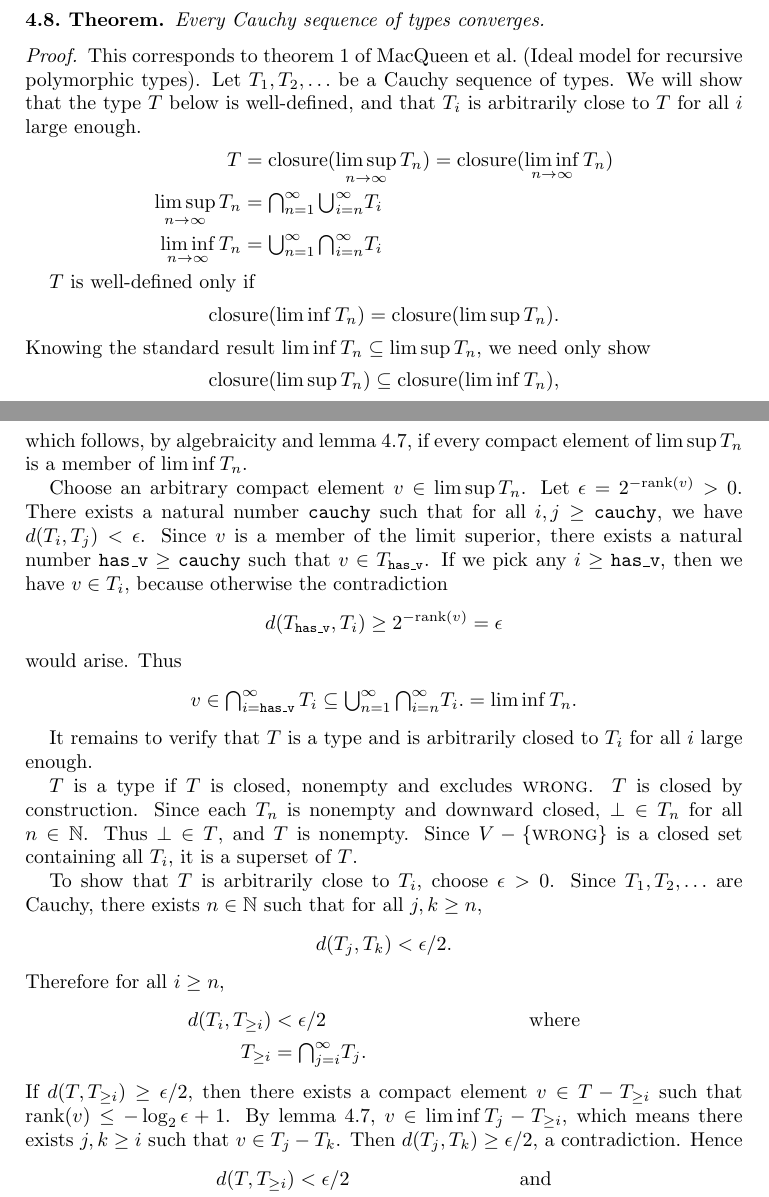
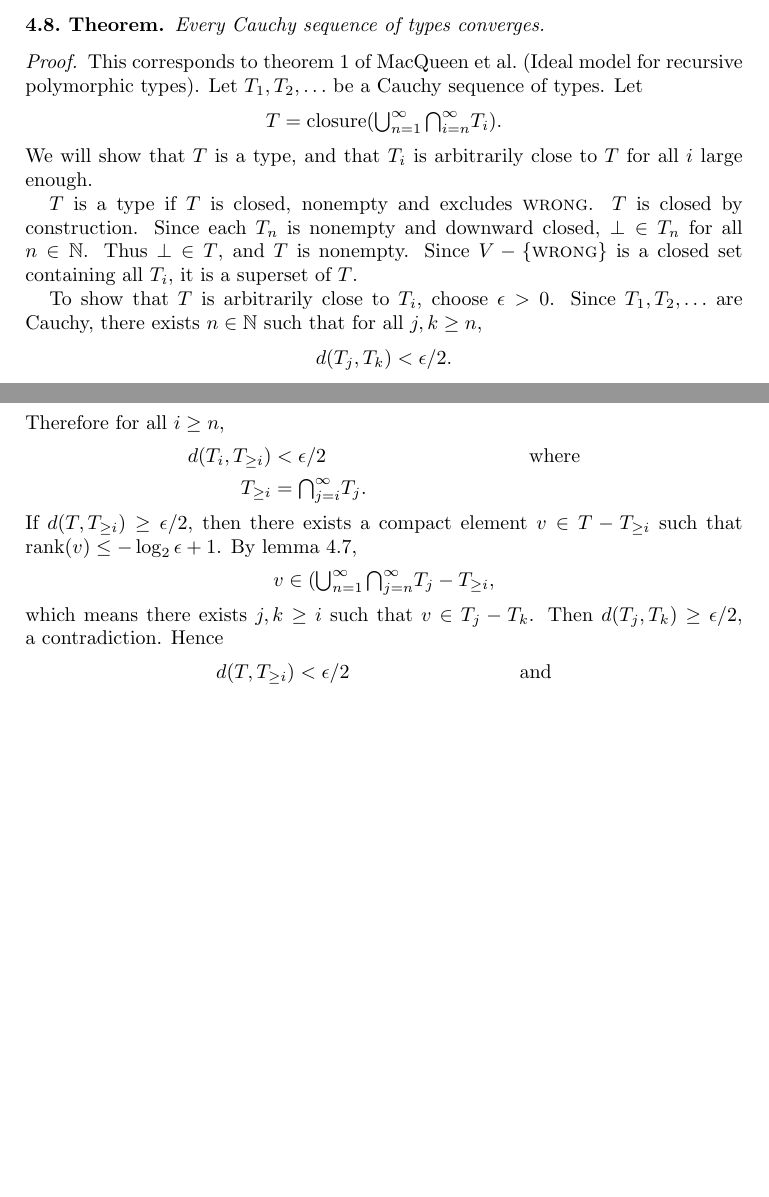
Before and after one commit to yfcai/ef, a LaTeX paper (paper/master.tex): two parts of pages 8 and 9 of 24 before the commit and two parts of pages 8 and 9 of 23 after it, joined at a grey line, cut so that both start at the same text, the shorter picture padded with empty space. Compiled offline with pdfLaTeX.

Commit message:
remove redundant liminf/limsup argument in complete metric proof

```diff
--- a/paper/master.tex
+++ b/paper/master.tex
@@ -643,55 +643,13 @@ Every Cauchy sequence of types converges.
 \begin{proof}
 This corresponds to theorem~1 of MacQueen et al.\ (Ideal model
 for recursive polymorphic types). Let $T_1,T_2,\ldots$ be a
-Cauchy sequence of types. We will show that the type $T$ below is
-well-defined, and that $T_i$ is arbitrarily close to $T$ for all
-$i$ large enough.
-\begin{align*}
-T &
-= \Closure(\limsup_{n\R\infty} T_n)
-= \Closure(\liminf_{n\R\infty} T_n)
-\\
-\limsup_{n\rightarrow\infty} T_n&
-= {\textstyle\bigcap_{n=1}^\infty\bigcup_{i=n}^\infty} T_i\\
-\liminf_{n\rightarrow\infty} T_n&
-={\textstyle \bigcup_{n=1}^\infty\bigcap_{i=n}^\infty} T_i
-\end{align*}
-
-$T$ is well-defined only if
-\[
-\Closure(\liminf T_n)=\Closure(\limsup T_n).
-\]
-Knowing the standard result $\liminf T_n\subseteq\limsup T_n$, we
-need only show
-\[
-\Closure(\limsup T_n)\subseteq\Closure(\liminf T_n),
-\]
-which follows, by algebraicity and lemma~\ref{closure}, if every
-compact element of $\limsup T_n$ is a member of $\liminf T_n$.
-
-\def\Cauchy{\texttt{cauchy}}
-\def\Hasv{{\texttt{has{\textunderscore}v}}}
-
-Choose an arbitrary compact element $v\in \limsup T_n$. Let
-$\epsilon=2^{-\Rank(v)}>0$. There exists a natural number
-$\Cauchy$ such that for all $i,j\ge\Cauchy$, we have
-$d(T_i,T_j)<\epsilon$. Since $v$ is a member of the limit
-superior, there exists a natural number $\Hasv\ge\Cauchy$ such
-that $v\in T_\Hasv$. If we pick any $i\ge\Hasv$, then we have
-$v\in T_i$, because otherwise the contradiction
-\[
-d(T_\Hasv, T_i)\ge2^{-\Rank(v)}=\epsilon
-\]
-would arise. Thus
-\[
-v\in
-{\textstyle\bigcap_{i=\Hasv}^\infty}\, T_i\subseteq
-{\textstyle\bigcup_{n=1}^\infty\bigcap_{i = n}^\infty} T_i.
-=\liminf T_n.
-\]
-
-It remains to verify that $T$ is a type and is arbitrarily closed
-to $T_i$ for all $i$ large enough.
+Cauchy sequence of types. Let
+\[
+T =
+\Closure({\textstyle \bigcup_{n=1}^\infty\bigcap_{i=n}^\infty} T_i).
+\]
+We will show that $T$ is a type, and that $T_i$ is arbitrarily
+close to $T$ for all $i$ large enough.
 
 $T$ is a type if $T$ is closed, nonempty and excludes $\Wrong$.
 $T$ is closed by construction. Since each $T_n$ is nonempty and
@@ -712,9 +670,13 @@ T_{\ge i} &= {\textstyle\bigcap_{j=i}^\infty} T_j.
 \end{align*}
 If $d(T, T_{\ge i})\ge\epsilon/2$, then there exists a compact
 element $v\in T-T_{\ge i}$ such that $\Rank(v)\le-\log_2\epsilon
-+ 1$. By lemma~\ref{closure}, $v\in\liminf T_j - T_{\ge i}$,
++ 1$. By lemma~\ref{closure},
+\[
+v\in({\textstyle \bigcup_{n=1}^\infty\bigcap_{j=n}^\infty} T_j -
+T_{\ge i},
+\]
 which means there exists $j,k\ge i$ such that $v\in T_j-T_k$.
-Then $d(T_j,T_k)\ge\epsilon/2$, a contradiction. Hence
+Then $d(T_j,T_k)\ge\epsilon/2$, a~contradiction. Hence
 \begin{align*}
 d(T,T_{\ge i})&<\epsilon/2\hspace{3cm}\mbox{and}\\
 d(T,T_i)&<d(T_i,T_{\ge i})+d(T_{\ge i},T)<\epsilon.
```
